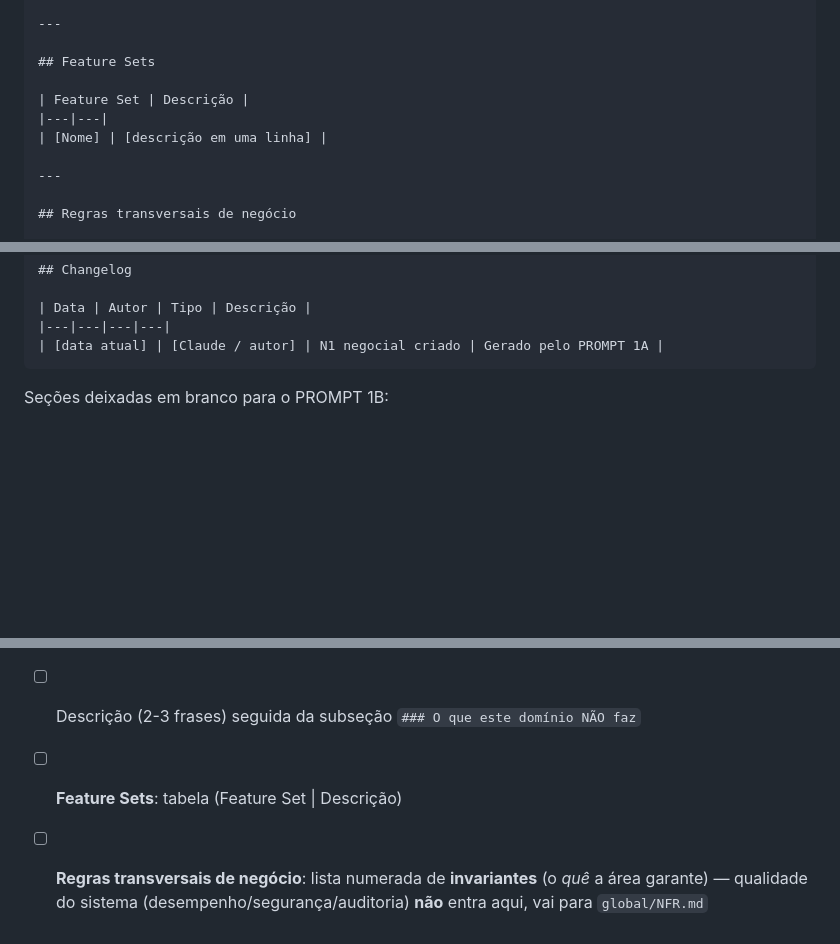
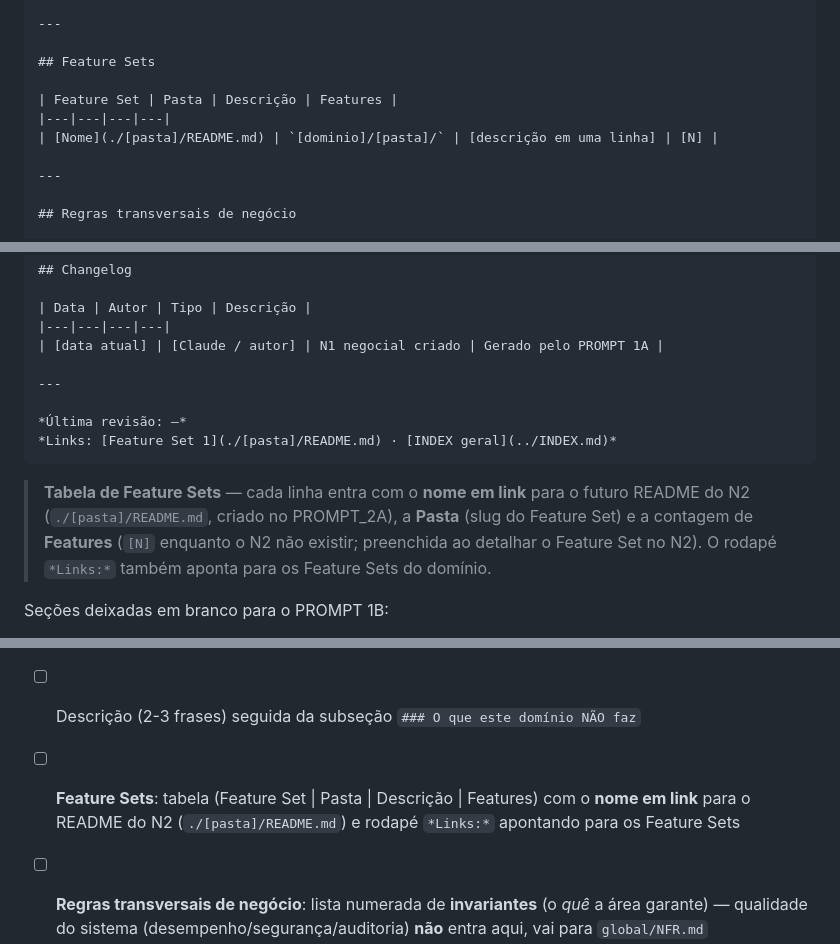
Before and after one commit to andromarcio/doc-template-engine, a Markdown page: engine/prompts/PROMPT_1A_N1_negocio.md, 3 parts joined by grey strips. GitHub-like rendering; blank space fills up the shorter version.

Commit message:
docs(n1): tabela de Feature Sets com link para o N2 (alinha ao template)
O PROMPT_1A passa a gerar a tabela de Feature Sets no mesmo formato do
template do N1 — nome em link para o README do N2, colunas Pasta e Features —
além do rodapé `*Links:*`. Assim o N1 já nasce consistente com o template e
com a atualização de link feita ao finalizar o N2.

- PROMPT_1A: tabela (4 colunas com link), nota explicativa, rodapé e checklist
- PROMPT_2A: PASSO 3 mantém Pasta e contagem de Features em dia com o N2

Co-Authored-By: Claude Opus 4.8 <noreply@anthropic.com>
Claude-Session: https://claude.ai/code/session_01ERgLSU9z7fefrVMQTgiyAR

````diff
--- a/engine/prompts/PROMPT_1A_N1_negocio.md
+++ b/engine/prompts/PROMPT_1A_N1_negocio.md
@@ -102,9 +102,9 @@ Com as respostas, gere o artefato parcial:
 
 ## Feature Sets
 
-| Feature Set | Descrição |
-|---|---|
-| [Nome] | [descrição em uma linha] |
+| Feature Set | Pasta | Descrição | Features |
+|---|---|---|---|
+| [Nome](./[pasta]/README.md) | `[dominio]/[pasta]/` | [descrição em uma linha] | [N] |
 
 ---
 
@@ -125,7 +125,18 @@ Com as respostas, gere o artefato parcial:
 | Data | Autor | Tipo | Descrição |
 |---|---|---|---|
 | [data atual] | [Claude / autor] | N1 negocial criado | Gerado pelo PROMPT 1A |
+
+---
+
+*Última revisão: —*
+*Links: [Feature Set 1](./[pasta]/README.md) · [INDEX geral](../INDEX.md)*
 ```
+
+> **Tabela de Feature Sets** — cada linha entra com o **nome em link** para o
+> futuro README do N2 (`./[pasta]/README.md`, criado no PROMPT_2A), a **Pasta**
+> (slug do Feature Set) e a contagem de **Features** (`[N]` enquanto o N2 não
+> existir; preenchida ao detalhar o Feature Set no N2). O rodapé `*Links:*` também
+> aponta para os Feature Sets do domínio.
 
 Seções deixadas em branco para o PROMPT 1B:
 - Entidades e campos
@@ -181,7 +192,7 @@ Antes de apresentar cada domínio, confira (todos os itens são obrigatórios):
 - [ ] Título exatamente `# Domínio: [Nome]`
 - [ ] Subtítulo em blockquote: `> **Nível 1** - Visão estratégica do domínio - [SIGLA]` (SIGLA de **3 letras maiúsculas** em crase, hífens `-`)
 - [ ] Descrição (2-3 frases) seguida da subseção `### O que este domínio NÃO faz`
-- [ ] **Feature Sets**: tabela (Feature Set | Descrição)
+- [ ] **Feature Sets**: tabela (Feature Set | Pasta | Descrição | Features) com o **nome em link** para o README do N2 (`./[pasta]/README.md`) e rodapé `*Links:*` apontando para os Feature Sets
 - [ ] **Regras transversais de negócio**: lista numerada de **invariantes** (o *quê* a área garante) — qualidade do sistema (desempenho/segurança/auditoria) **não** entra aqui, vai para `global/NFR.md`
 - [ ] **Dependências com outros domínios** em linguagem de negócio (sem FK, joins ou nomes técnicos)
 - [ ] **Changelog**
````
Also changed, not shown: engine/prompts/PROMPT_2A_N2_negocio.md (+2 -1 lines).
